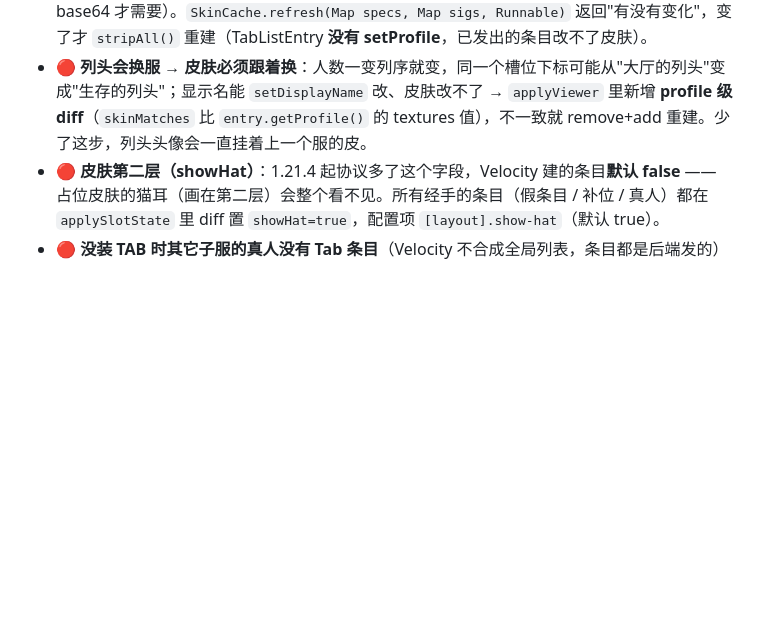
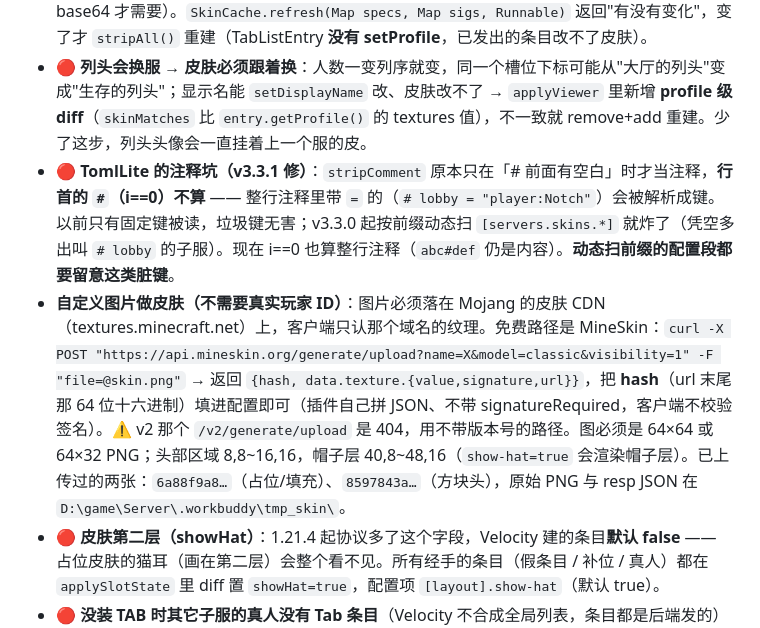
Before and after one commit to shijiu-world/VTabSort, a Markdown page: agent.md, the part around the change. Drawn GitHub-style; blank space fills up the shorter version.

Commit message:
docs: 记 TomlLite 行首注释坑 + 自定义图片上传皮肤的流程

```diff
--- a/agent.md
+++ b/agent.md
@@ -11,6 +11,8 @@
 - 假条目：UUID = nameUUIDFromBytes("vtabsort-slot-N")，name = "vts_sNNN"；显示名空白槽用 `Component.empty()`；残留清理扫描半径 FAKE_RANGE=512（网格缩短后）。`setListed(false)` 现在只藏连接中（还没进服）的玩家——不藏会把折行挤歪；v3 没有截断了所以没有「被藏的溢出玩家」。
 - 🔴 **皮肤分三档（v3.3 起，互不相干）**：`SkinCache` 改成按 key 存多份皮肤 —— `DEFAULT_KEY="@default"`（`[layout].default-skin`，只管**填充假人**）、`HEADER_KEY="@header"`（`[layout].column-skin`，**默认列头头像**）、`serverKey(服名)="server:<小写>"`（`[servers.skins.<服名>]`，单个子服列头）。列头头像回退链：`本服 → @header → @default`（`@header` 没配就退回占位皮肤，老配置升级观感不变）。签名：`default-skin-signature` / `column-skin-signature` / `[servers.skins].<服名>-signature`（只有粘贴完整 base64 才需要）。`SkinCache.refresh(Map specs, Map sigs, Runnable)` 返回"有没有变化"，变了才 `stripAll()` 重建（TabListEntry **没有 setProfile**，已发出的条目改不了皮肤）。
 - 🔴 **列头会换服 → 皮肤必须跟着换**：人数一变列序就变，同一个槽位下标可能从"大厅的列头"变成"生存的列头"；显示名能 `setDisplayName` 改、皮肤改不了 → `applyViewer` 里新增 **profile 级 diff**（`skinMatches` 比 `entry.getProfile()` 的 textures 值），不一致就 remove+add 重建。少了这步，列头头像会一直挂着上一个服的皮。
+- 🔴 **TomlLite 的注释坑（v3.3.1 修）**：`stripComment` 原本只在「# 前面有空白」时才当注释，**行首的 `#`（i==0）不算** —— 整行注释里带 `=` 的（`# lobby = "player:Notch"`）会被解析成键。以前只有固定键被读，垃圾键无害；v3.3.0 起按前缀动态扫 `[servers.skins.*]` 就炸了（凭空多出叫 `# lobby` 的子服）。现在 i==0 也算整行注释（`abc#def` 仍是内容）。**动态扫前缀的配置段都要留意这类脏键**。
+- **自定义图片做皮肤（不需要真实玩家 ID）**：图片必须落在 Mojang 的皮肤 CDN（textures.minecraft.net）上，客户端只认那个域名的纹理。免费路径是 MineSkin：`curl -X POST "https://api.mineskin.org/generate/upload?name=X&model=classic&visibility=1" -F "file=@skin.png"` → 返回 `{hash, data.texture.{value,signature,url}}`，把 **hash**（url 末尾那 64 位十六进制）填进配置即可（插件自己拼 JSON、不带 signatureRequired，客户端不校验签名）。⚠️ v2 那个 `/v2/generate/upload` 是 404，用不带版本号的路径。图必须是 64×64 或 64×32 PNG；头部区域 8,8~16,16，帽子层 40,8~48,16（`show-hat=true` 会渲染帽子层）。已上传过的两张：`6a88f9a8…`（占位/填充）、`8597843a…`（方块头），原始 PNG 与 resp JSON 在 `D:\game\Server\.workbuddy\tmp_skin\`。
 - 🔴 **皮肤第二层（showHat）**：1.21.4 起协议多了这个字段，Velocity 建的条目**默认 false** —— 占位皮肤的猫耳（画在第二层）会整个看不见。所有经手的条目（假条目 / 补位 / 真人）都在 `applySlotState` 里 diff 置 `showHat=true`，配置项 `[layout].show-hat`（默认 true）。
 - 🔴 **没装 TAB 时其它子服的真人没有 Tab 条目**（Velocity 不合成全局列表，条目都是后端发的）→ 网格缺格会整列错位 → 用 `Player#getGameProfile()` 补（**真 UUID + 真皮肤**，v3.2.1）；`standins` 集合只记"我们补的"，玩家下线走 `forget()` 清。别再用占位皮肤的假条目顶真人。
 - 三层兜底：事件直刷 → refresh-delay-ms(200) 延迟补发（TAB 建条目竞态）→ reassert-seconds(3) 周期校准（Paper 重置 listOrder=0、TAB 覆写显示名）。全 diff 应用，无变化零发包。
```
